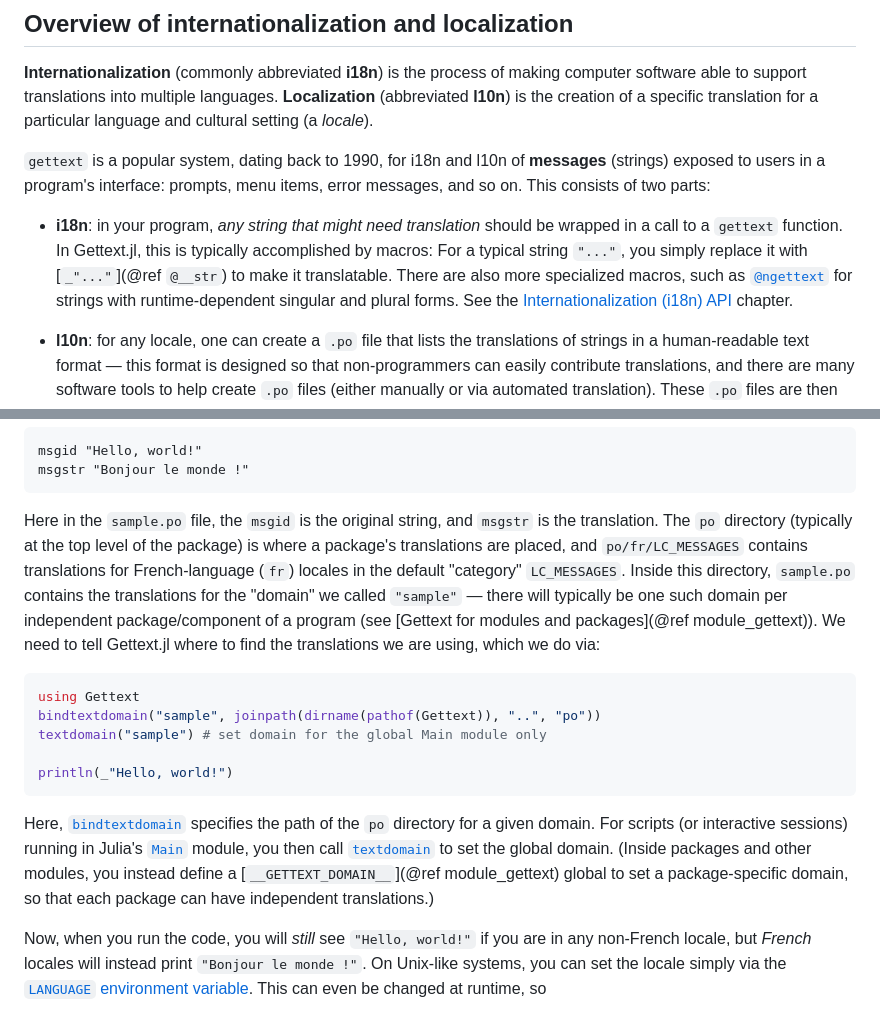
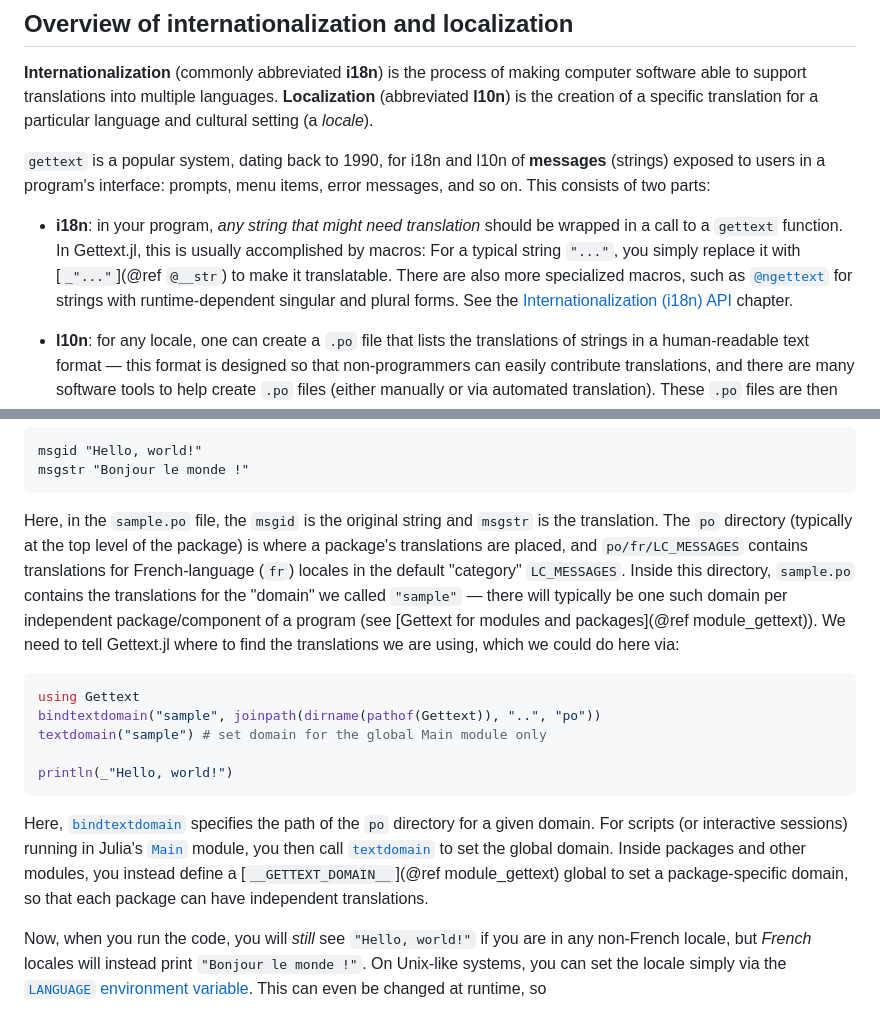
Before and after one commit to Julia-i18n/Gettext.jl, a Markdown page: docs/src/index.md, 2 parts joined by grey strips. Rendered like a GitHub page.

````diff
--- a/docs/src/index.md
+++ b/docs/src/index.md
@@ -10,7 +10,7 @@ This package offers facilities for [internationalization and localization (i18n
 
 `gettext` is a popular system, dating back to 1990, for i18n and l10n of **messages** (strings) exposed to users in a program's interface: prompts, menu items, error messages, and so on.  This consists of two parts:
 
-* **i18n**: in your program, *any string that might need translation* should be wrapped in a call to a `gettext` function.   In Gettext.jl, this is typically accomplished by macros: For a typical string `"..."`, you simply replace it with [`_"..."`](@ref `@__str`) to make it translatable.  There are also more specialized macros, such as [`@ngettext`](@ref) for strings with runtime-dependent singular and plural forms.  See the [Internationalization (i18n) API](@ref) chapter.
+* **i18n**: in your program, *any string that might need translation* should be wrapped in a call to a `gettext` function.   In Gettext.jl, this is usually accomplished by macros: For a typical string `"..."`, you simply replace it with [`_"..."`](@ref `@__str`) to make it translatable.  There are also more specialized macros, such as [`@ngettext`](@ref) for strings with runtime-dependent singular and plural forms.  See the [Internationalization (i18n) API](@ref) chapter.
 
 * **l10n**: for any locale, one can create a `.po` file that lists the translations of strings in a human-readable text format — this format is designed so that non-programmers can easily contribute translations, and there are many software tools to help create `.po` files (either manually or via automated translation).   These `.po` files are then placed in a standardized directory for your package, and are converted to a binary `.mo` format with the [GNU `msgfmt` program](https://www.gnu.org/software/gettext/manual/html_node/Binaries.html).   At runtime, Gettext.jl then automatically looks up translations (if any) from the current locale (as indicated by the operating system) and substitutes them for strings like `_"..."` in your program.  See the [Localization (l10n) and PO files](@ref) chapter.
 
@@ -36,7 +36,7 @@ The Gettext.jl package comes with a sample `.po` translation file that includes
 msgid "Hello, world!"
 msgstr "Bonjour le monde !"
 ```
-Here in the `sample.po` file, the `msgid` is the original string, and `msgstr` is the translation.  The `po` directory (typically at the top level of the package) is where a package's translations are placed, and `po/fr/LC_MESSAGES` contains translations for French-language (`fr`) locales in the default "category" `LC_MESSAGES`.  Inside this directory, `sample.po` contains the translations for the "domain" we called `"sample"` — there will typically be one such domain per independent package/component of a program (see [Gettext for modules and packages](@ref module_gettext)).   We need to tell Gettext.jl where to find the translations we are using, which we do via:
+Here, in the `sample.po` file, the `msgid` is the original string and `msgstr` is the translation.  The `po` directory (typically at the top level of the package) is where a package's translations are placed, and `po/fr/LC_MESSAGES` contains translations for French-language (`fr`) locales in the default "category" `LC_MESSAGES`.  Inside this directory, `sample.po` contains the translations for the "domain" we called `"sample"` — there will typically be one such domain per independent package/component of a program (see [Gettext for modules and packages](@ref module_gettext)).   We need to tell Gettext.jl where to find the translations we are using, which we could do here via:
 ```jl
 using Gettext
 bindtextdomain("sample", joinpath(dirname(pathof(Gettext)), "..", "po"))
@@ -47,9 +47,9 @@ println(_"Hello, world!")
 Here, [`bindtextdomain`](@ref) specifies the path of the `po` directory for
 a given domain.  For scripts (or interactive sessions) running in Julia's
 [`Main`](https://docs.julialang.org/en/v1/base/base/#Main) module, you then call
-[`textdomain`](@ref) to set the global domain.   (Inside packages and
+[`textdomain`](@ref) to set the global domain.   Inside packages and
 other modules, you instead define a [`__GETTEXT_DOMAIN__`](@ref module_gettext) global to set a package-specific domain, so that each package can have independent
-translations.)
+translations.
 
 Now, when you run the code, you will *still* see `"Hello, world!"` if you are in any
 non-French locale, but *French* locales will instead print `"Bonjour le monde !"`.
````
Also changed, not shown: docs/src/i18n.md (+9 -9 lines).
